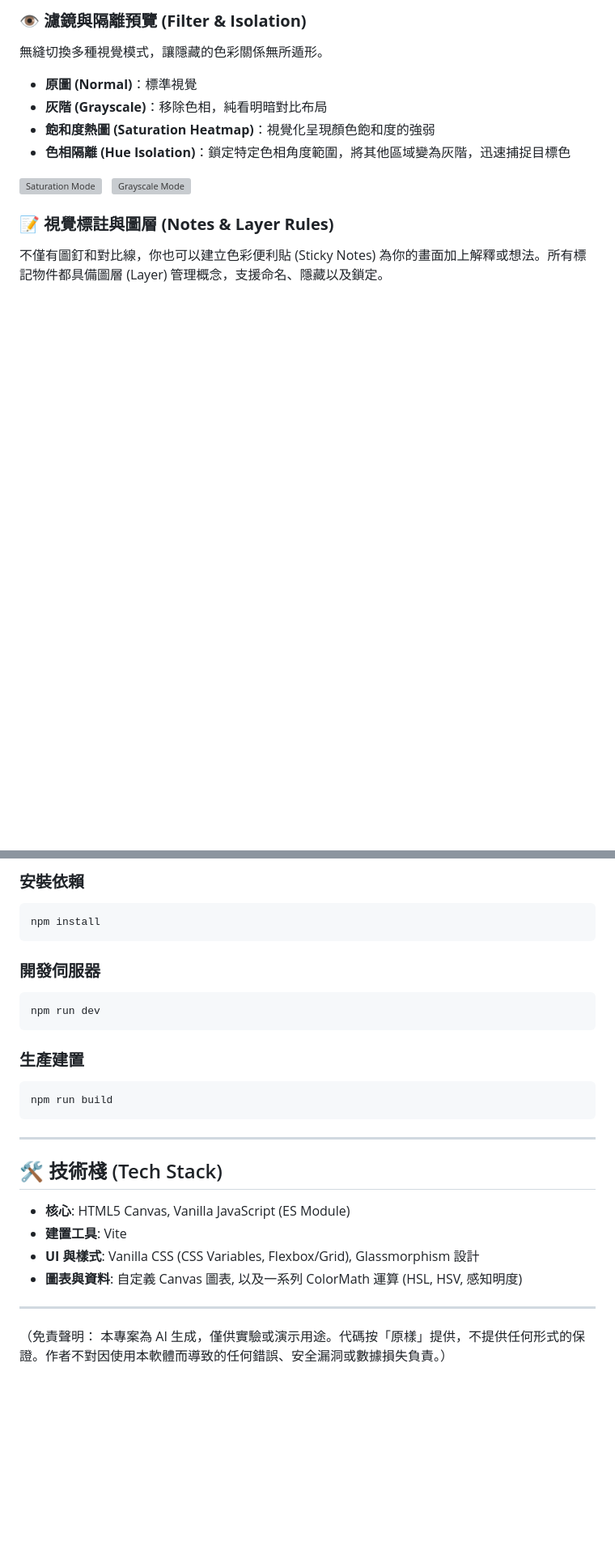
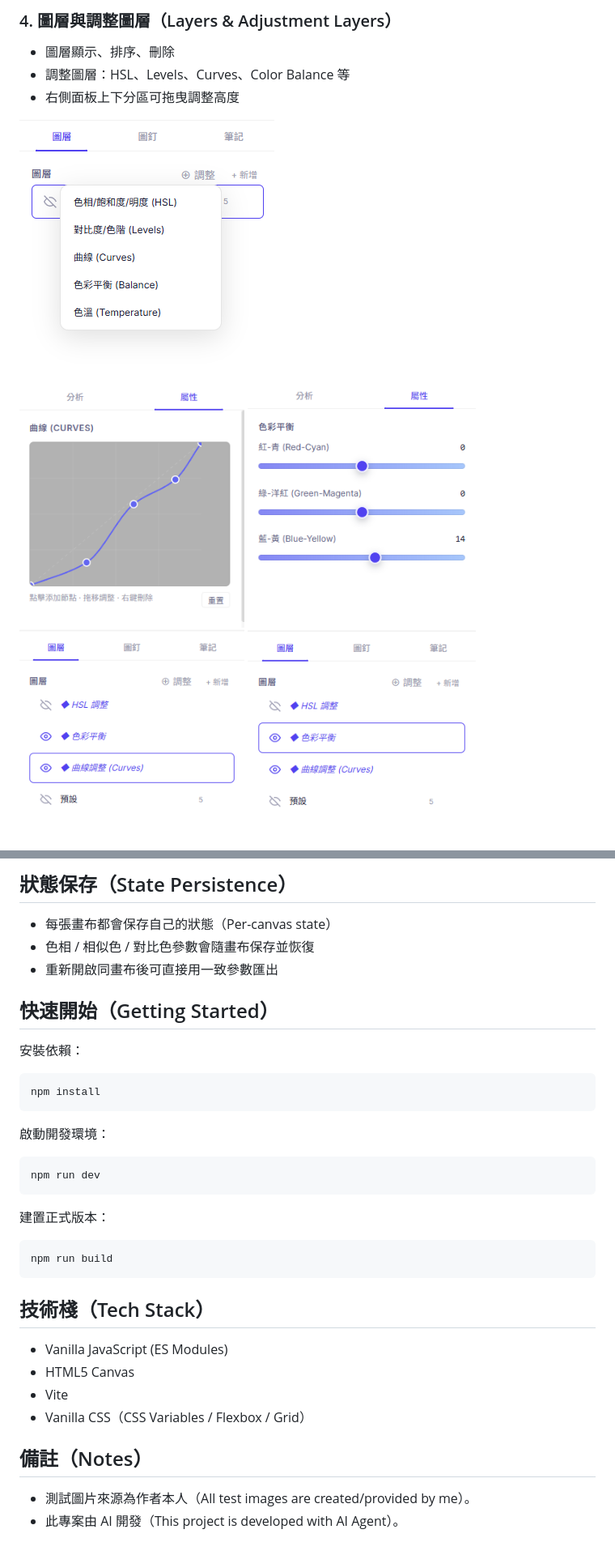
Before and after one commit to RyuuMeow/ColorScope, a Markdown page: README.md, 2 parts joined by grey strips. Shown at 81% size. Drawn GitHub-style; blank space fills up the shorter version; grey boxes are pictures that could not be loaded.

````diff
--- a/README.md
+++ b/README.md
@@ -23,13 +40,10 @@
 
-### 👁️ **濾鏡與隔離預覽 (Filter & Isolation)**
-無縫切換多種視覺模式，讓隱藏的色彩關係無所遁形。
-- **原圖 (Normal)**：標準視覺
-- **灰階 (Grayscale)**：移除色相，純看明暗對比布局
-- **飽和度熱圖 (Saturation Heatmap)**：視覺化呈現顏色飽和度的強弱
-- **色相隔離 (Hue Isolation)**：鎖定特定色相角度範圍，將其他區域變為灰階，迅速捕捉目標色
+### 4. 圖層與調整圖層（Layers & Adjustment Layers）
+- 圖層顯示、排序、刪除
+- 調整圖層：HSL、Levels、Curves、Color Balance 等
+- 右側面板上下分區可拖曳調整高度
 
-<img src="./demo/Demo_Mode_Sat.png" alt="Saturation Mode" width="400" /> &nbsp; <img src="./demo/Demo_Mode_Grayscale.png" alt="Grayscale Mode" width="400" />
+![Add Adjustment Layer](./demo/Demo_Add_AdjustmentLayer.png)
 
-### 📝 **視覺標註與圖層 (Notes & Layer Rules)**
-不僅有圖釘和對比線，你也可以建立色彩便利貼 (Sticky Notes) 為你的畫面加上解釋或想法。所有標記物件都具備圖層 (Layer) 管理概念，支援命名、隱藏以及鎖定。
+![Curves](./demo/Demo_Curve.png) ![Color Balance](./demo/Demo_ColorBalance.png)
 
@@ -46,28 +66,38 @@
 
-### 安裝依賴
+## 狀態保存（State Persistence）
+
+- 每張畫布都會保存自己的狀態（Per-canvas state）
+- 色相 / 相似色 / 對比色參數會隨畫布保存並恢復
+- 重新開啟同畫布後可直接用一致參數匯出
+
+## 快速開始（Getting Started）
+
+安裝依賴：
+
 ```bash
 npm install
 ```
 
-### 開發伺服器
+啟動開發環境：
+
 ```bash
 npm run dev
 ```
 
-### 生產建置
+建置正式版本：
+
 ```bash
 npm run build
 ```
 
----
+## 技術棧（Tech Stack）
 
-## 🛠 技術棧 (Tech Stack)
+- Vanilla JavaScript (ES Modules)
+- HTML5 Canvas
+- Vite
+- Vanilla CSS（CSS Variables / Flexbox / Grid）
 
-- **核心**: HTML5 Canvas, Vanilla JavaScript (ES Module)
-- **建置工具**: Vite
-- **UI 與樣式**: Vanilla CSS (CSS Variables, Flexbox/Grid), Glassmorphism 設計
-- **圖表與資料**: 自定義 Canvas 圖表, 以及一系列 ColorMath 運算 (HSL, HSV, 感知明度)
+## 備註（Notes）
 
----
-
-（免責聲明： 本專案為 AI 生成，僅供實驗或演示用途。代碼按「原樣」提供，不提供任何形式的保證。作者不對因使用本軟體而導致的任何錯誤、安全漏洞或數據損失負責。）
+- 測試圖片來源為作者本人（All test images are created/provided by me）。
+- 此專案由 AI 開發（This project is developed with AI Agent）。
````
Also changed, not shown: other parts of README.md (+42 -19 lines).
